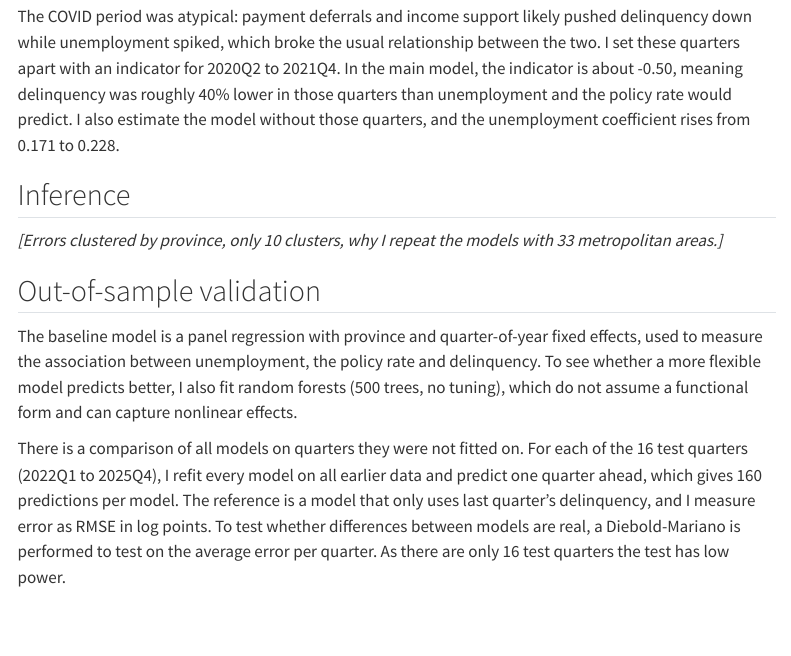
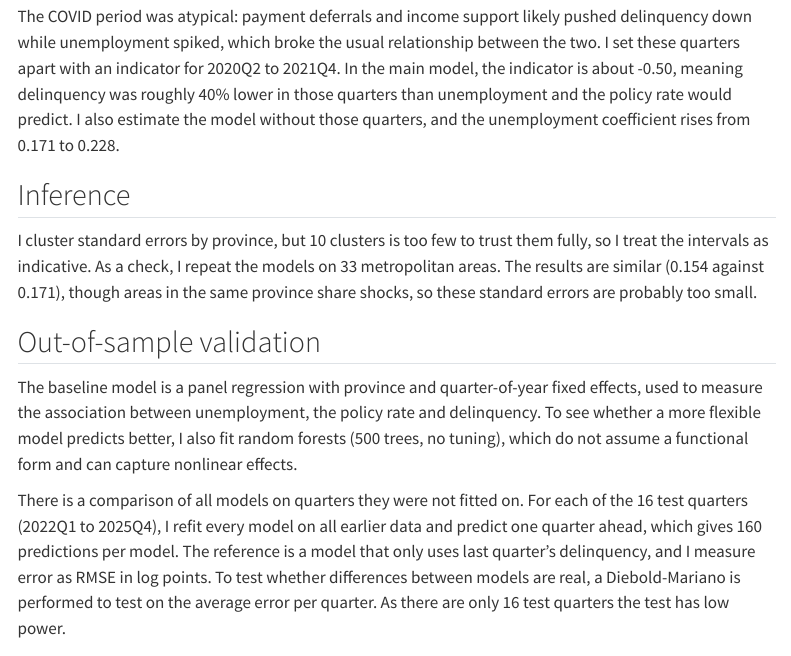
Before and after one commit to luisalonso8/Canada_mortgage_risk, a Quarto document (reports/report.qmd): the page in a window 1100 px wide, from 1540 px down. Rendered offline with R 4.5, knitr and Pandoc in place of Quarto, with nearby package versions; menus at the side of the page are left out.

Commit message:
Methods subsection on inference
Explain that standard errors are clustered by province, that 10 clusters are too few for reliable inference, and that the models are repeated on 33 metropolitan areas as a check.

```diff
--- a/reports/report.qmd
+++ b/reports/report.qmd
@@ -80,7 +80,7 @@ The COVID period was atypical: payment deferrals and income support likely pushe
 
 ## Inference
 
-*[Errors clustered by province, only 10 clusters, why I repeat the models with 33 metropolitan areas.]*
+I cluster standard errors by province, but 10 clusters is too few to trust them fully, so I treat the intervals as indicative. As a check, I repeat the models on 33 metropolitan areas. The results are similar (0.154 against 0.171), though areas in the same province share shocks, so these standard errors are probably too small.
 
 ## Out-of-sample validation
 
```
